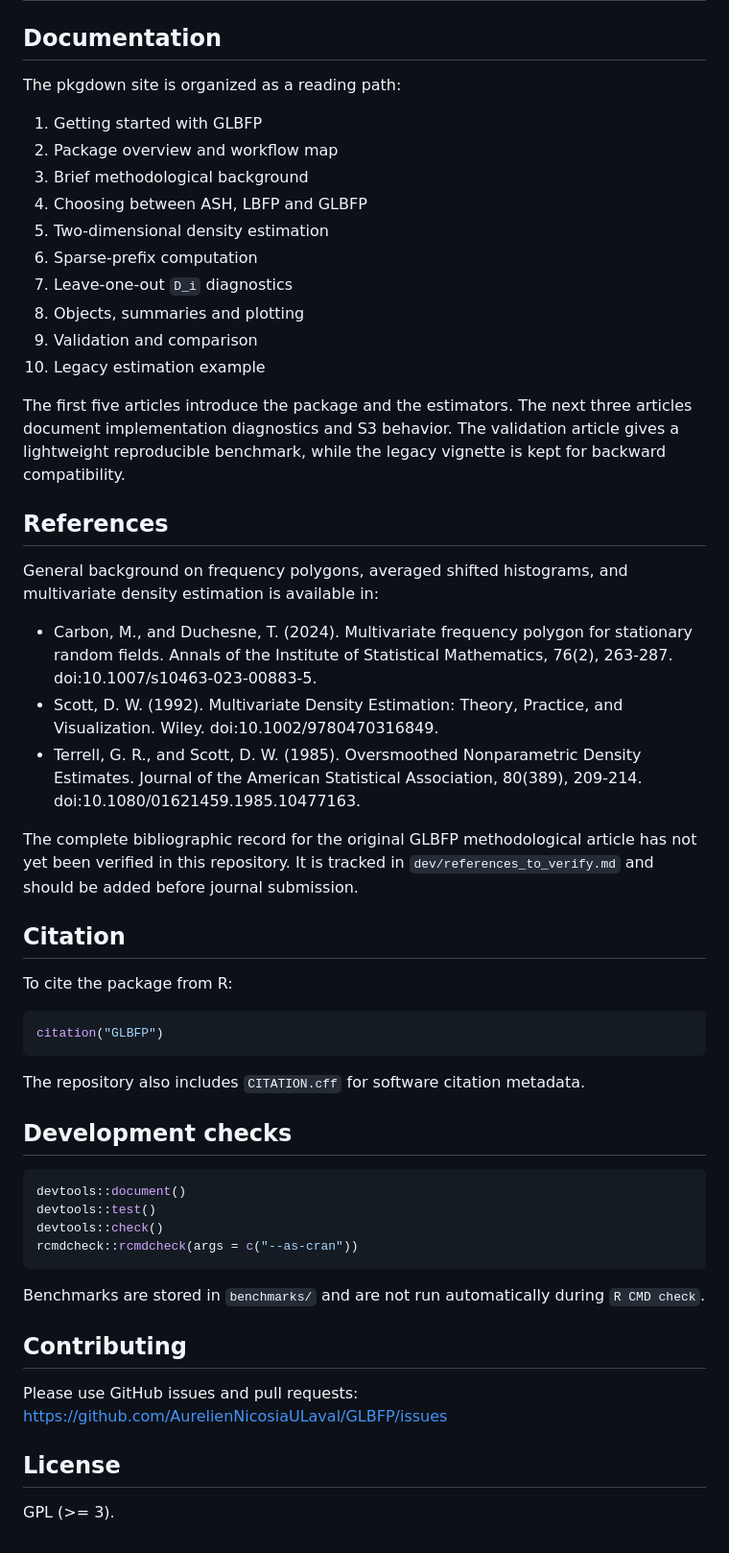
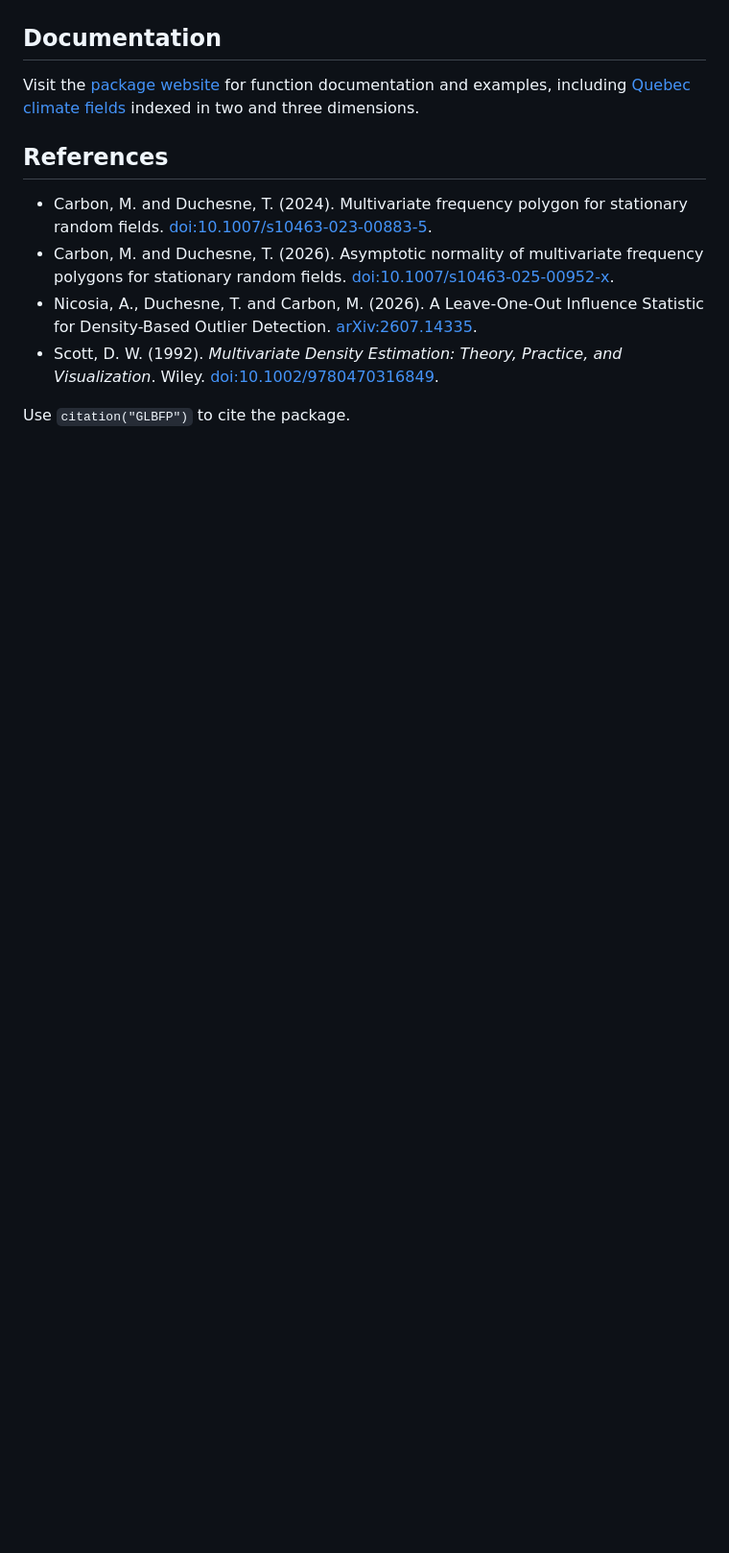
Before and after one commit to AurelienNicosiaULaval/GLBFP, a Markdown page: README.md, the part around one of its changes. Shown at 96% size. Rendered like a GitHub page; blank space fills up the shorter version.

````diff
--- a/README.md
+++ b/README.md
@@ -155,69 +58,20 @@ outlier.
 
 ## Documentation
 
-The pkgdown site is organized as a reading path:
-
-1. Getting started with GLBFP
-2. Package overview and workflow map
-3. Brief methodological background
-4. Choosing between ASH, LBFP and GLBFP
-5. Two-dimensional density estimation
-6. Sparse-prefix computation
-7. Leave-one-out `D_i` diagnostics
-8. Objects, summaries and plotting
-9. Validation and comparison
-10. Legacy estimation example
-
-The first five articles introduce the package and the estimators. The next
-three articles document implementation diagnostics and S3 behavior. The
-validation article gives a lightweight reproducible benchmark, while the legacy
-vignette is kept for backward compatibility.
+Visit the [package website](https://aureliennicosiaulaval.github.io/GLBFP/)
+for function documentation and examples, including
+[Quebec climate fields](https://aureliennicosiaulaval.github.io/GLBFP/articles/quebec-climate-fields.html)
+indexed in two and three dimensions.
 
 ## References
 
-General background on frequency polygons, averaged shifted histograms, and
-multivariate density estimation is available in:
+- Carbon, M. and Duchesne, T. (2024). Multivariate frequency polygon for
+  stationary random fields. [doi:10.1007/s10463-023-00883-5](https://doi.org/10.1007/s10463-023-00883-5).
+- Carbon, M. and Duchesne, T. (2026). Asymptotic normality of multivariate
+  frequency polygons for stationary random fields. [doi:10.1007/s10463-025-00952-x](https://doi.org/10.1007/s10463-025-00952-x).
+- Nicosia, A., Duchesne, T. and Carbon, M. (2026). A Leave-One-Out Influence
+  Statistic for Density-Based Outlier Detection. [arXiv:2607.14335](https://arxiv.org/abs/2607.14335).
+- Scott, D. W. (1992). *Multivariate Density Estimation: Theory, Practice, and
+  Visualization*. Wiley. [doi:10.1002/9780470316849](https://doi.org/10.1002/9780470316849).
 
-- Carbon, M., and Duchesne, T. (2024). Multivariate frequency polygon for
-  stationary random fields. Annals of the Institute of Statistical Mathematics,
-  76(2), 263-287. doi:10.1007/s10463-023-00883-5.
-- Scott, D. W. (1992). Multivariate Density Estimation: Theory, Practice, and
-  Visualization. Wiley. doi:10.1002/9780470316849.
-- Terrell, G. R., and Scott, D. W. (1985). Oversmoothed Nonparametric Density
-  Estimates. Journal of the American Statistical Association, 80(389), 209-214.
-  doi:10.1080/01621459.1985.10477163.
-
-The complete bibliographic record for the original GLBFP methodological article
-has not yet been verified in this repository. It is tracked in
-`dev/references_to_verify.md` and should be added before journal submission.
-
-## Citation
-
-To cite the package from R:
-
-```r
-citation("GLBFP")
-```
-
-The repository also includes `CITATION.cff` for software citation metadata.
-
-## Development checks
-
-```r
-devtools::document()
-devtools::test()
-devtools::check()
-rcmdcheck::rcmdcheck(args = c("--as-cran"))
-```
-
-Benchmarks are stored in `benchmarks/` and are not run automatically during
-`R CMD check`.
-
-## Contributing
-
-Please use GitHub issues and pull requests:
-<https://github.com/AurelienNicosiaULaval/GLBFP/issues>
-
-## License
-
-GPL (>= 3).
+Use `citation("GLBFP")` to cite the package.
````
Also changed, not shown: other parts of README.md (+29 -126 lines).
